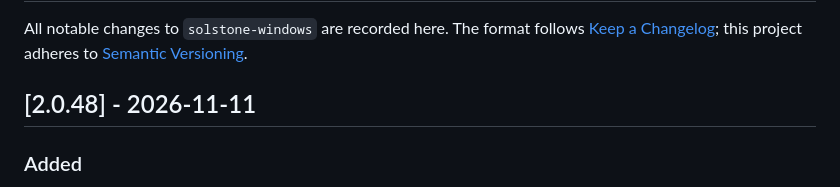
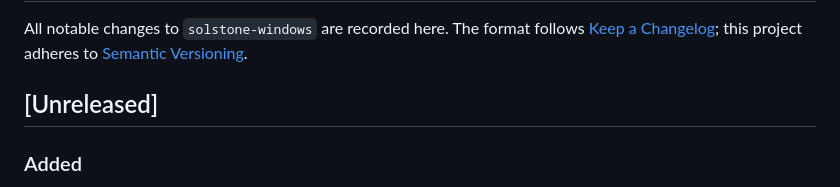
Before and after one commit to solpbc/solstone-windows, a Markdown page: CHANGELOG.md, the part around the change. Rendered like a GitHub page.

Commit message:
Move the unshipped 2.0.48 notes back under Unreleased
The 2.0.48 release was held and never published, so its dated
CHANGELOG section returns to [Unreleased]. Version fields stay at
2.0.48 for the next release.

```diff
--- a/CHANGELOG.md
+++ b/CHANGELOG.md
@@ -4,7 +4,7 @@ All notable changes to `solstone-windows` are recorded here. The format follows
 [Keep a Changelog](https://keepachangelog.com/en/1.1.0/); this project adheres to
 [Semantic Versioning](https://semver.org/spec/v2.0.0.html).
 
-## [2.0.48] - 2026-11-11
+## [Unreleased]
 
 ### Added
 
```
